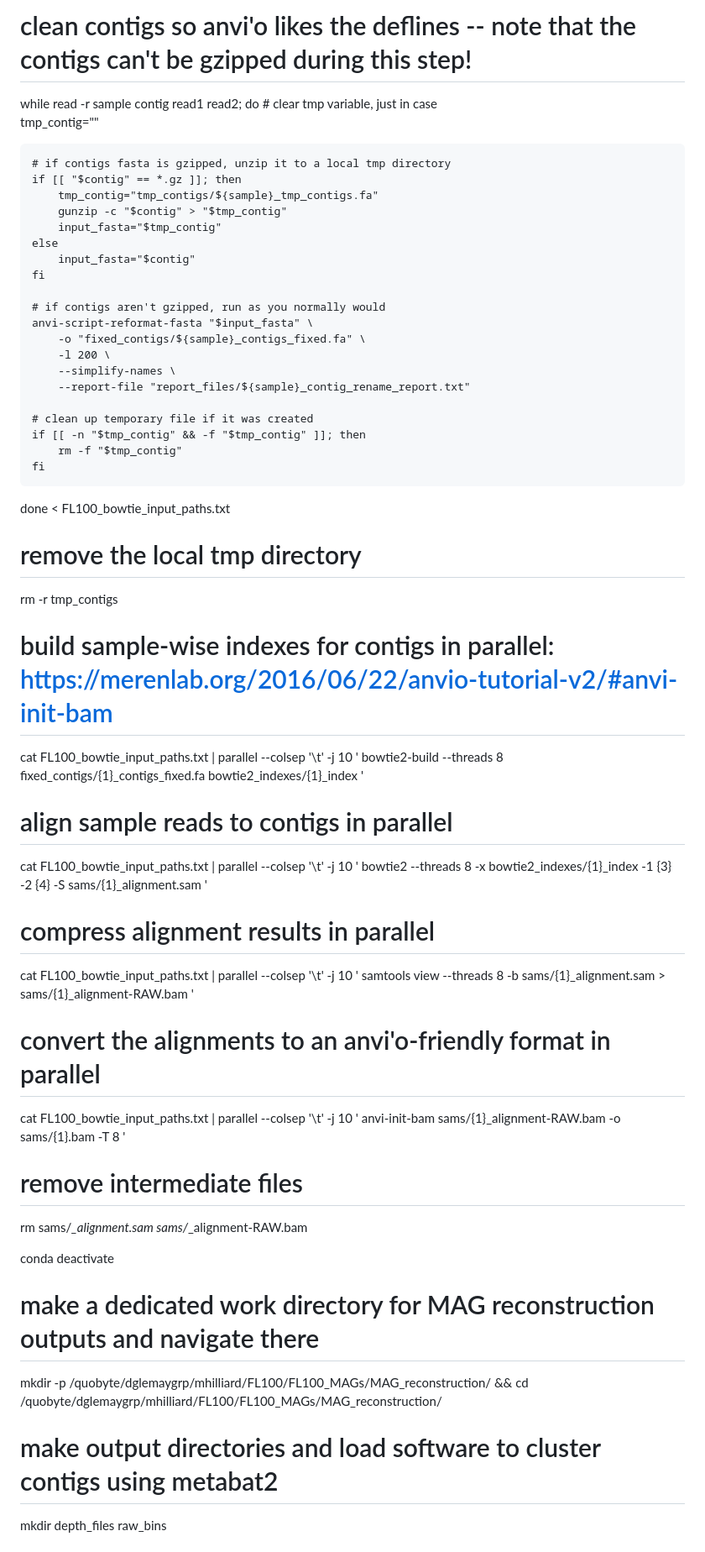
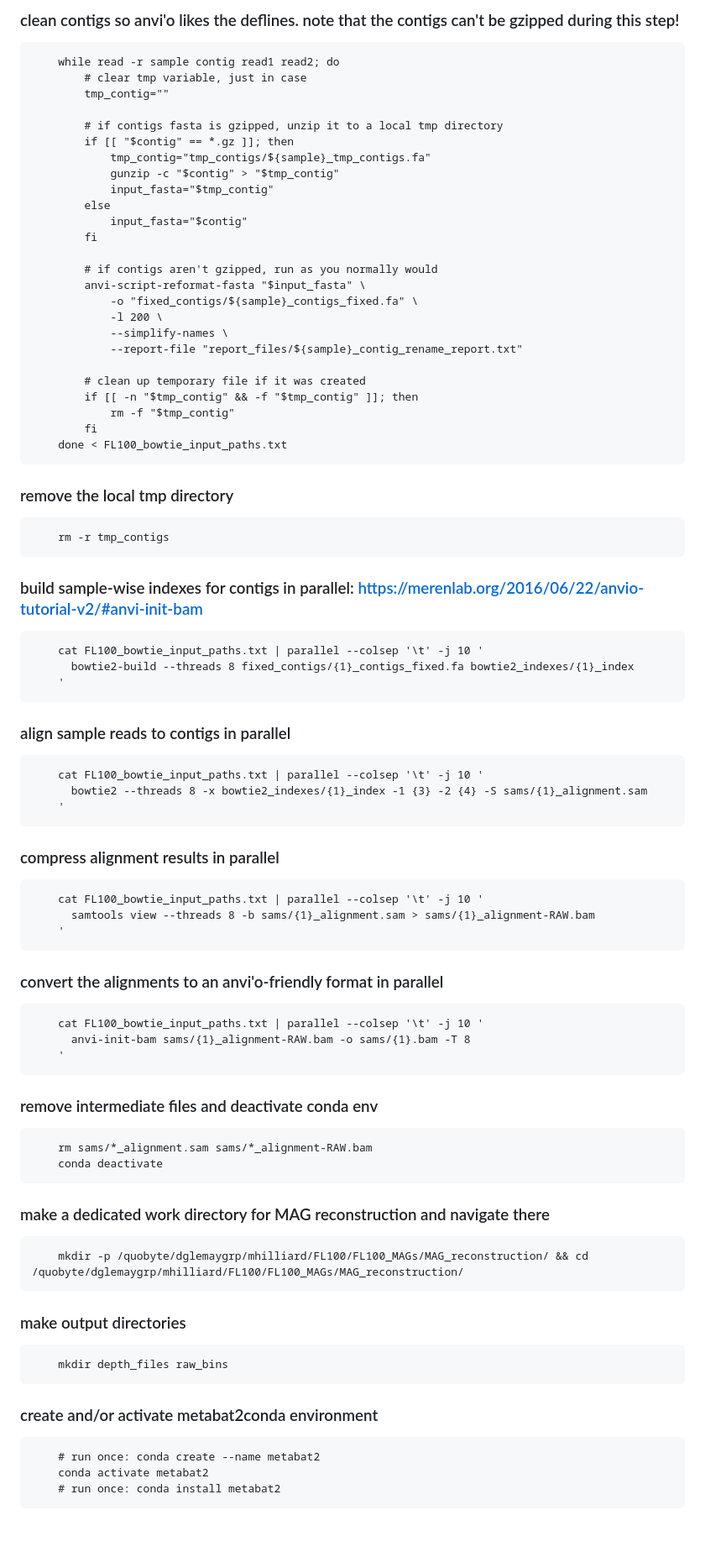
Before and after one commit to margarethilliard/VB12-analysis, a Markdown page: MAG_reconstruction/README.md, the part around the change printed below. Shown: that part at 84% size. Rendered like a GitHub page; blank space fills up the shorter version.

```diff
--- a/MAG_reconstruction/README.md
+++ b/MAG_reconstruction/README.md
@@ -44,62 +42,66 @@ mkdir tmp_contigs fixed_contigs report_files bowtie2_indexes sams
 
-# clean contigs so anvi'o likes the deflines -- note that the contigs can't be gzipped during this step!
-while read -r sample contig read1 read2; do
-    # clear tmp variable, just in case
-    tmp_contig=""
+### clean contigs so anvi'o likes the deflines. note that the contigs can't be gzipped during this step!
+        while read -r sample contig read1 read2; do
+            # clear tmp variable, just in case
+            tmp_contig=""
 
-    # if contigs fasta is gzipped, unzip it to a local tmp directory
-    if [[ "$contig" == *.gz ]]; then
-        tmp_contig="tmp_contigs/${sample}_tmp_contigs.fa"
-        gunzip -c "$contig" > "$tmp_contig"
-        input_fasta="$tmp_contig"
-    else
-        input_fasta="$contig"
-    fi
+            # if contigs fasta is gzipped, unzip it to a local tmp directory
+            if [[ "$contig" == *.gz ]]; then
+                tmp_contig="tmp_contigs/${sample}_tmp_contigs.fa"
+                gunzip -c "$contig" > "$tmp_contig"
+                input_fasta="$tmp_contig"
+            else
+                input_fasta="$contig"
+            fi
 
-    # if contigs aren't gzipped, run as you normally would
-    anvi-script-reformat-fasta "$input_fasta" \
-        -o "fixed_contigs/${sample}_contigs_fixed.fa" \
-        -l 200 \
-        --simplify-names \
-        --report-file "report_files/${sample}_contig_rename_report.txt"
+            # if contigs aren't gzipped, run as you normally would
+            anvi-script-reformat-fasta "$input_fasta" \
+                -o "fixed_contigs/${sample}_contigs_fixed.fa" \
+                -l 200 \
+                --simplify-names \
+                --report-file "report_files/${sample}_contig_rename_report.txt"
 
-    # clean up temporary file if it was created
-    if [[ -n "$tmp_contig" && -f "$tmp_contig" ]]; then
-        rm -f "$tmp_contig"
-    fi
-done < FL100_bowtie_input_paths.txt
+            # clean up temporary file if it was created
+            if [[ -n "$tmp_contig" && -f "$tmp_contig" ]]; then
+                rm -f "$tmp_contig"
+            fi
+        done < FL100_bowtie_input_paths.txt
 
-# remove the local tmp directory
-rm -r tmp_contigs
+### remove the local tmp directory
+        rm -r tmp_contigs
 
-# build sample-wise indexes for contigs in parallel: https://merenlab.org/2016/06/22/anvio-tutorial-v2/#anvi-init-bam
-cat FL100_bowtie_input_paths.txt | parallel --colsep '\t' -j 10 '
-  bowtie2-build --threads 8 fixed_contigs/{1}_contigs_fixed.fa bowtie2_indexes/{1}_index
-'
+### build sample-wise indexes for contigs in parallel: https://merenlab.org/2016/06/22/anvio-tutorial-v2/#anvi-init-bam
+        cat FL100_bowtie_input_paths.txt | parallel --colsep '\t' -j 10 '
+          bowtie2-build --threads 8 fixed_contigs/{1}_contigs_fixed.fa bowtie2_indexes/{1}_index
+        '
 
-# align sample reads to contigs in parallel
-cat FL100_bowtie_input_paths.txt | parallel --colsep '\t' -j 10 '
-  bowtie2 --threads 8 -x bowtie2_indexes/{1}_index -1 {3} -2 {4} -S sams/{1}_alignment.sam
-'
+### align sample reads to contigs in parallel
+        cat FL100_bowtie_input_paths.txt | parallel --colsep '\t' -j 10 '
+          bowtie2 --threads 8 -x bowtie2_indexes/{1}_index -1 {3} -2 {4} -S sams/{1}_alignment.sam
+        '
 
-# compress alignment results in parallel
-cat FL100_bowtie_input_paths.txt | parallel --colsep '\t' -j 10 '
-  samtools view --threads 8 -b sams/{1}_alignment.sam > sams/{1}_alignment-RAW.bam
-'
+### compress alignment results in parallel
+        cat FL100_bowtie_input_paths.txt | parallel --colsep '\t' -j 10 '
+          samtools view --threads 8 -b sams/{1}_alignment.sam > sams/{1}_alignment-RAW.bam
+        '
 
-# convert the alignments to an anvi'o-friendly format in parallel
-cat FL100_bowtie_input_paths.txt | parallel --colsep '\t' -j 10 '
-  anvi-init-bam sams/{1}_alignment-RAW.bam -o sams/{1}.bam -T 8
-'
+### convert the alignments to an anvi'o-friendly format in parallel
+        cat FL100_bowtie_input_paths.txt | parallel --colsep '\t' -j 10 '
+          anvi-init-bam sams/{1}_alignment-RAW.bam -o sams/{1}.bam -T 8
+        '
 
-# remove intermediate files
-rm sams/*_alignment.sam sams/*_alignment-RAW.bam
+### remove intermediate files and deactivate conda env
+        rm sams/*_alignment.sam sams/*_alignment-RAW.bam
+        conda deactivate
 
-conda deactivate
+### make a dedicated work directory for MAG reconstruction and navigate there
+        mkdir -p /quobyte/dglemaygrp/mhilliard/FL100/FL100_MAGs/MAG_reconstruction/ && cd /quobyte/dglemaygrp/mhilliard/FL100/FL100_MAGs/MAG_reconstruction/
 
-# make a dedicated work directory for MAG reconstruction outputs and navigate there
-mkdir -p /quobyte/dglemaygrp/mhilliard/FL100/FL100_MAGs/MAG_reconstruction/ && cd /quobyte/dglemaygrp/mhilliard/FL100/FL100_MAGs/MAG_reconstruction/
+### make output directories
+        mkdir depth_files raw_bins
 
-# make output directories and load software to cluster contigs using metabat2
-mkdir depth_files raw_bins
+### create and/or activate metabat2conda environment
+        # run once: conda create --name metabat2
+        conda activate metabat2
+        # run once: conda install metabat2
 
```
Also changed, not shown: other parts of MAG_reconstruction/README.md (+160 -151 lines).
